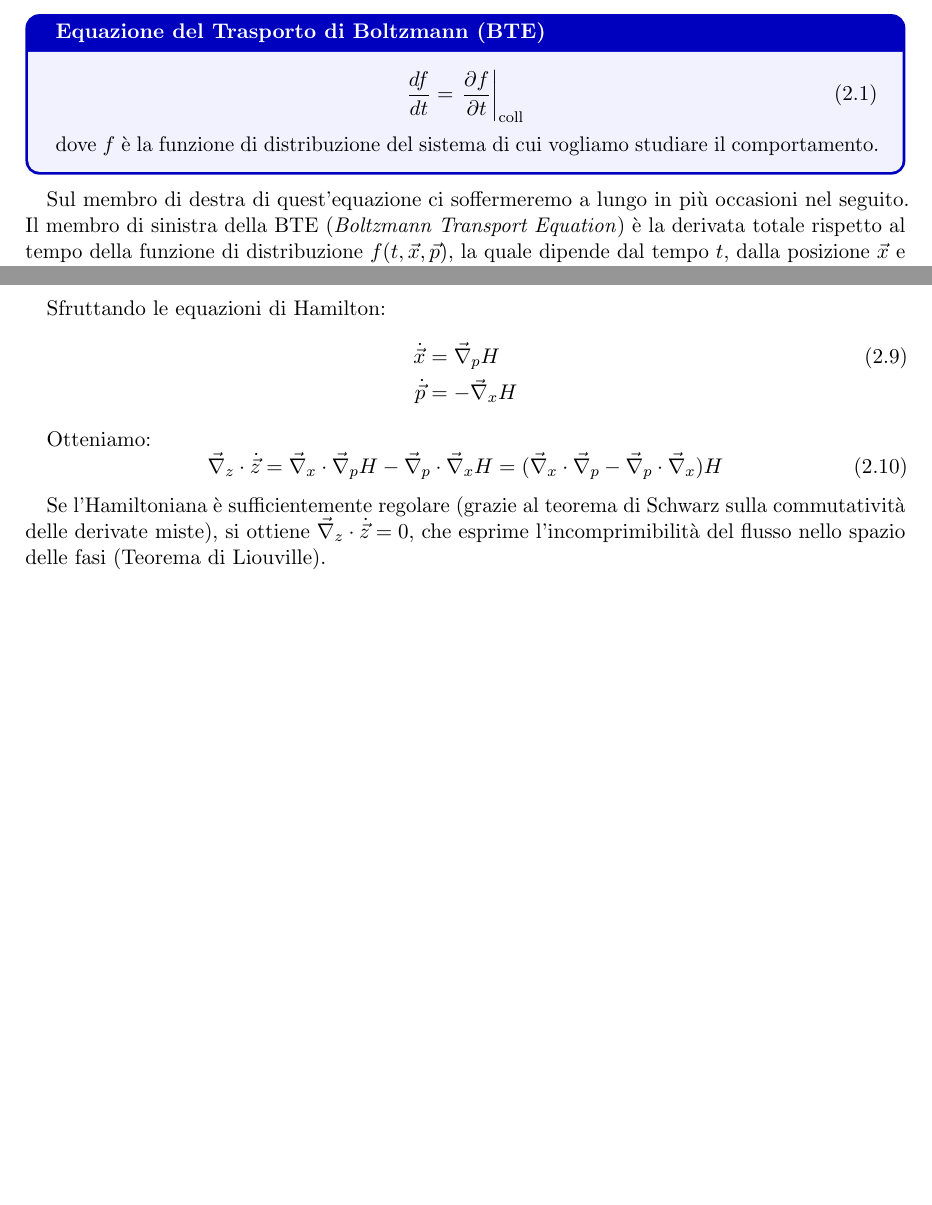
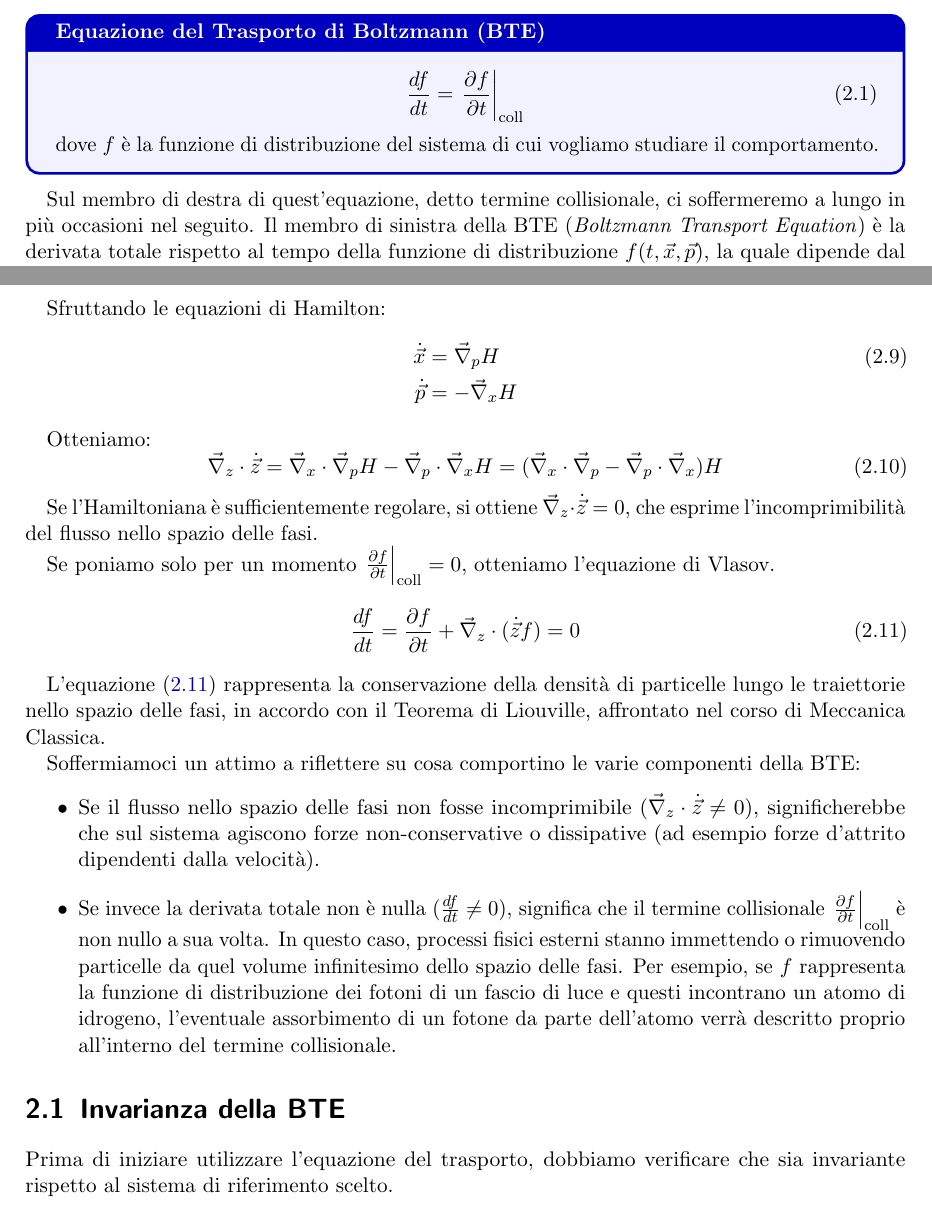
Before and after one commit to Stenor17/astrophysics_processes, a LaTeX document (main.tex): two parts of pages 4 and 5 of 5, joined at a grey line, cut so that both start at the same text, the shorter picture padded with empty space. Compiled offline with pdfLaTeX.

Commit message:
Chi ben comincia

```diff
--- a/main.tex
+++ b/main.tex
@@ -75,7 +75,7 @@ Questo corso si può riassumere con l'equazione del trasporto di Boltzmann.
 dove $f$ è la funzione di distribuzione del sistema di cui vogliamo studiare il comportamento.
 \end{formulaBox}
 
-Sul membro di destra di quest'equazione ci soffermeremo a lungo in più occasioni nel seguito.
+Sul membro di destra di quest'equazione, detto termine collisionale, ci soffermeremo a lungo in più occasioni nel seguito.
 Il membro di sinistra della BTE (\textit{Boltzmann Transport Equation}) è la derivata totale rispetto al tempo della funzione di
 distribuzione $f(t, \vec{x}, \vec{p})$, la quale dipende dal tempo $t$, dalla posizione $\vec{x}$ e dall'impulso $\vec{p}$.
 Essa rappresenta la densità numerica di particelle $N$ nello spazio delle fasi a un determinato istante $t$.
@@ -131,7 +131,26 @@ Otteniamo:
     \vec{\nabla}_{z} \cdot \dot{\vec{z}} = \vec{\nabla}_{x} \cdot \vec{\nabla}_{p}H - \vec{\nabla}_{p} \cdot \vec{\nabla}_{x}H = (\vec{\nabla}_{x} \cdot \vec{\nabla}_{p} - \vec{\nabla}_{p} \cdot \vec{\nabla}_{x})H
 \end{equation}
 
-Se l'Hamiltoniana è sufficientemente regolare (grazie al teorema di Schwarz sulla commutatività delle derivate miste), si ottiene $\vec{\nabla}_{z} \cdot \dot{\vec{z}} = 0$, che esprime l'incomprimibilità del flusso nello spazio delle fasi (Teorema di Liouville).
+Se l'Hamiltoniana è sufficientemente regolare, si ottiene $\vec{\nabla}_{z} \cdot \dot{\vec{z}} = 0$, che esprime l'incomprimibilità del flusso nello spazio delle fasi.
+
+Se poniamo solo per un momento $\left. \frac{\partial f}{\partial t} \right|_{\text{coll}} = 0$, otteniamo l'equazione di Vlasov.
+\begin{equation} \label{eq:Vlasov}
+    \frac{df}{dt} = \frac{\partial f}{\partial t} + \vec{\nabla}_{z} \cdot (\dot{\vec{z}}f) = 0
+\end{equation}
+
+L'equazione \eqref{eq:Vlasov} rappresenta la conservazione della densità di particelle lungo le traiettorie nello spazio delle fasi,
+in accordo con il Teorema di Liouville, affrontato nel corso di Meccanica Classica.
+
+Soffermiamoci un attimo a riflettere su cosa comportino le varie componenti della BTE:
+\begin{itemize}
+    \item Se il flusso nello spazio delle fasi non fosse incomprimibile ($\vec{\nabla}_{z} \cdot \dot{\vec{z}} \neq 0$), significherebbe che sul sistema agiscono forze non-conservative o dissipative (ad esempio forze d'attrito dipendenti dalla velocità).
+    \item Se invece la derivata totale non è nulla ($\frac{df}{dt} \neq 0$), significa che il termine collisionale $\left. \frac{\partial f}{\partial t} \right|_{\text{coll}}$ è non nullo a sua volta. In questo caso, processi fisici esterni stanno immettendo o rimuovendo particelle da quel volume infinitesimo dello spazio delle fasi.
+    Per esempio, se $f$ rappresenta la funzione di distribuzione dei fotoni di un fascio di luce e questi incontrano un atomo di idrogeno, l'eventuale assorbimento di un fotone da parte dell'atomo verrà descritto proprio all'interno del termine collisionale.
+\end{itemize}
+
+\section{Invarianza della BTE}
+Prima di iniziare utilizzare l'equazione del trasporto, dobbiamo verificare che sia invariante rispetto al
+sistema di riferimento scelto.
 
 
 %\section{Definizioni Fondamentali}
```
Also changed, not shown: main.pdf, 6 other files.
